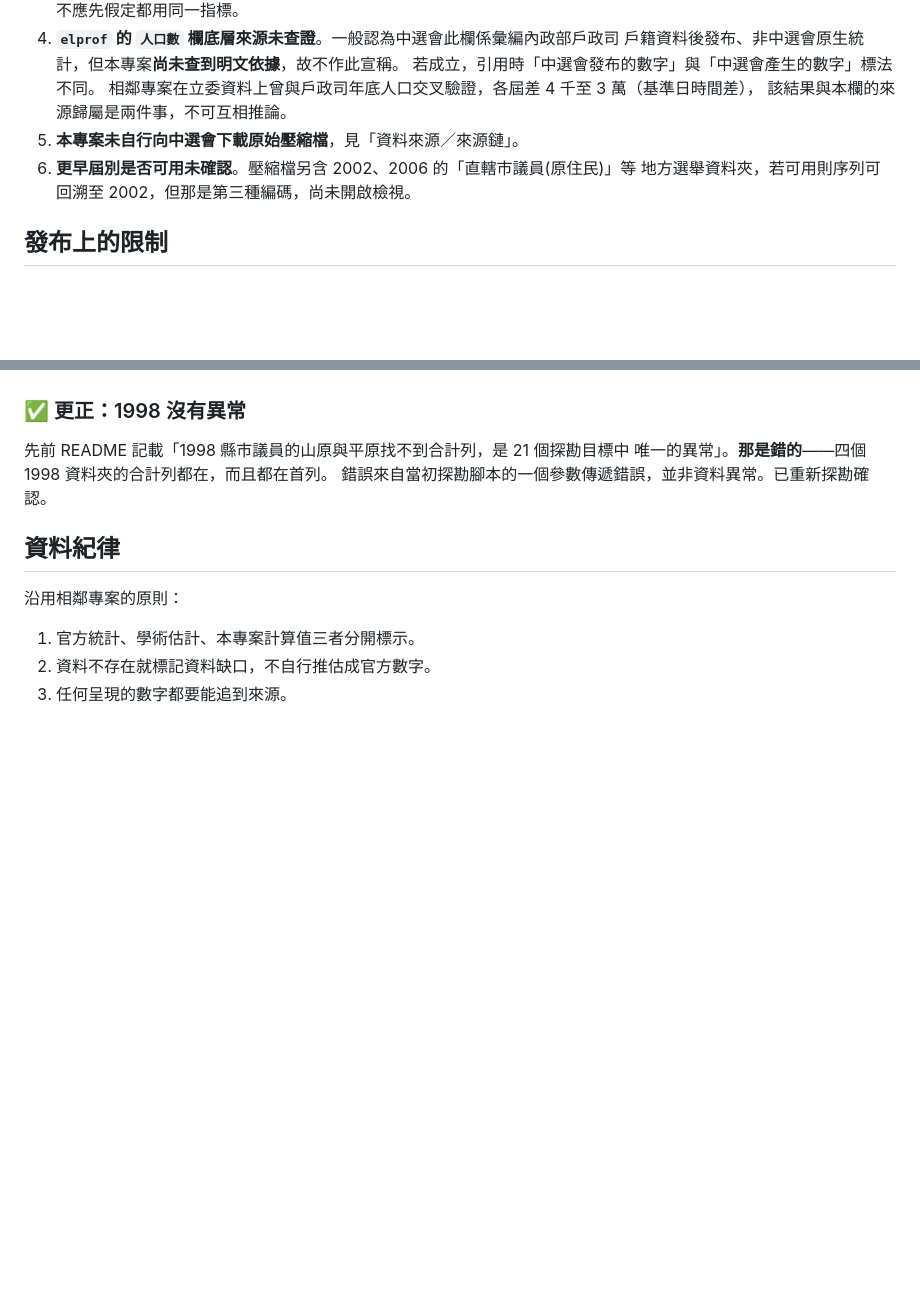
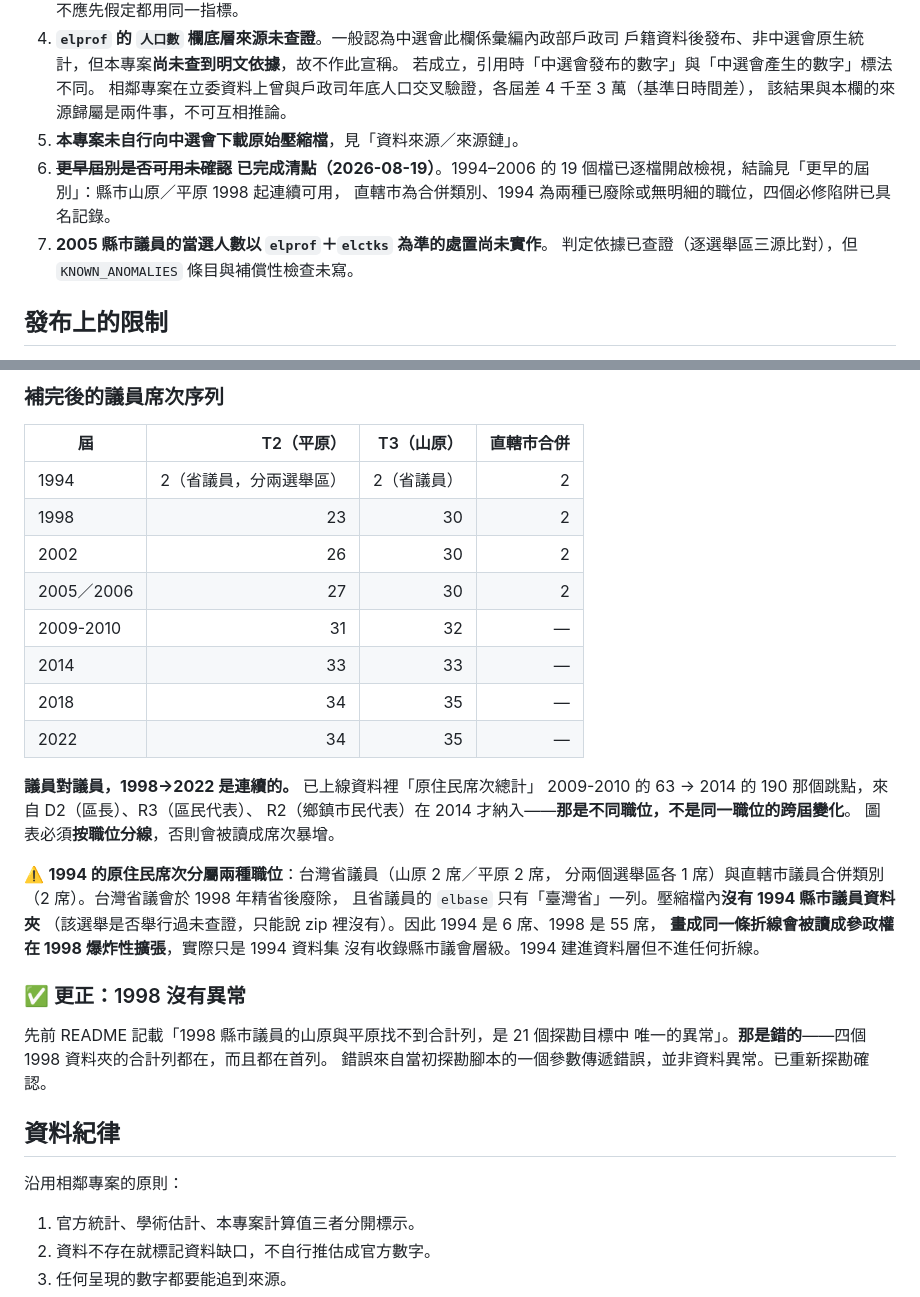
Before and after one commit to ss1111119/indigenous-local-election-tw, a Markdown page: README.md, 2 parts joined by grey strips. Rendered like a GitHub page; blank space fills up the shorter version.

```diff
--- a/README.md
+++ b/README.md
@@ -168,8 +168,11 @@ idx7 卻是 1,384 與 572。同一群人同一天的性別組成不可能不同
    相鄰專案在立委資料上曾與戶政司年底人口交叉驗證，各屆差 4 千至 3 萬（基準日時間差），
    該結果與本欄的來源歸屬是兩件事，不可互相推論。
 5. **本專案未自行向中選會下載原始壓縮檔**，見「資料來源／來源鏈」。
-6. **更早屆別是否可用未確認**。壓縮檔另含 2002、2006 的「直轄市議員(原住民)」等
-   地方選舉資料夾，若可用則序列可回溯至 2002，但那是第三種編碼，尚未開啟檢視。
+6. ~~**更早屆別是否可用未確認**~~ **已完成清點（2026-08-19）**。1994–2006 的
+   19 個檔已逐檔開啟檢視，結論見「更早的屆別」：縣市山原／平原 1998 起連續可用，
+   直轄市為合併類別、1994 為兩種已廢除或無明細的職位，四個必修陷阱已具名記錄。
+7. **2005 縣市議員的當選人數以 `elprof`＋`elctks` 為準的處置尚未實作**。
+   判定依據已查證（逐選舉區三源比對），但 `KNOWN_ANOMALIES` 條目與補償性檢查未寫。
 
 ## 發布上的限制
 
@@ -369,3 +440,27 @@ D2 只有 6 席，一律改以「幾席／總席次」呈現而非百分比；
+### 補完後的議員席次序列
+
+| 屆 | T2（平原） | T3（山原） | 直轄市合併 |
+| --- | ---: | ---: | ---: |
+| 1994 | 2（省議員，分兩選舉區） | 2（省議員） | 2 |
+| 1998 | 23 | 30 | 2 |
+| 2002 | 26 | 30 | 2 |
+| 2005／2006 | 27 | 30 | 2 |
+| 2009-2010 | 31 | 32 | — |
+| 2014 | 33 | 33 | — |
+| 2018 | 34 | 35 | — |
+| 2022 | 34 | 35 | — |
+
+**議員對議員，1998→2022 是連續的。** 已上線資料裡「原住民席次總計」
+2009-2010 的 63 → 2014 的 190 那個跳點，來自 D2（區長）、R3（區民代表）、
+R2（鄉鎮市民代表）在 2014 才納入——**那是不同職位，不是同一職位的跨屆變化**。
+圖表必須**按職位分線**，否則會被讀成席次暴增。
+
+⚠️ **1994 的原住民席次分屬兩種職位**：台灣省議員（山原 2 席／平原 2 席，
+分兩個選舉區各 1 席）與直轄市議員合併類別（2 席）。台灣省議會於 1998 年精省後廢除，
+且省議員的 `elbase` 只有「臺灣省」一列。壓縮檔內**沒有 1994 縣市議員資料夾**
+（該選舉是否舉行過未查證，只能說 zip 裡沒有）。因此 1994 是 6 席、1998 是 55 席，
+**畫成同一條折線會被讀成參政權在 1998 爆炸性擴張**，實際只是 1994 資料集
+沒有收錄縣市議會層級。1994 建進資料層但不進任何折線。
 
 ### ✅ 更正：1998 沒有異常
 
```
Also changed, not shown: other parts of README.md (+69 -1 lines).
